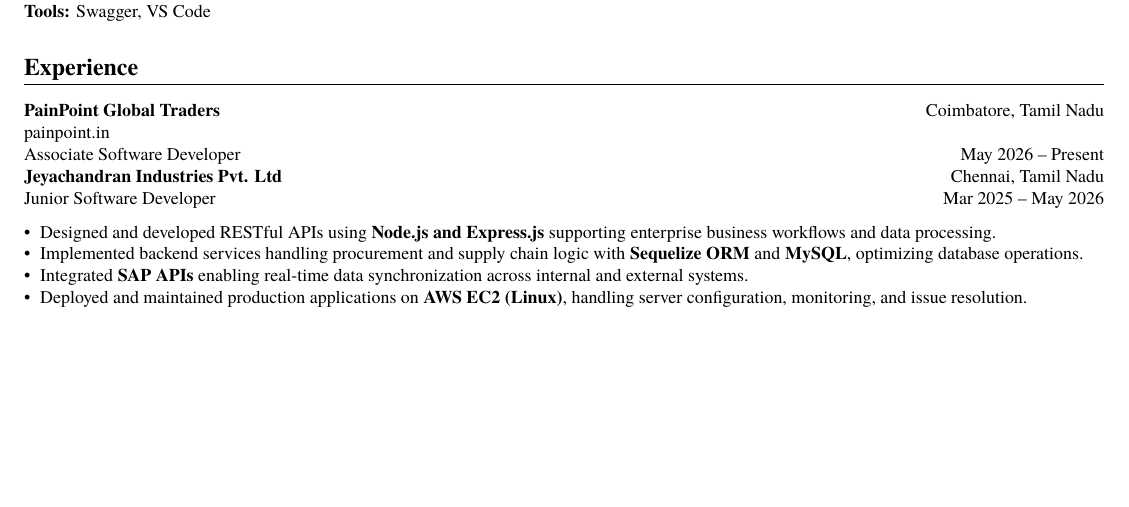
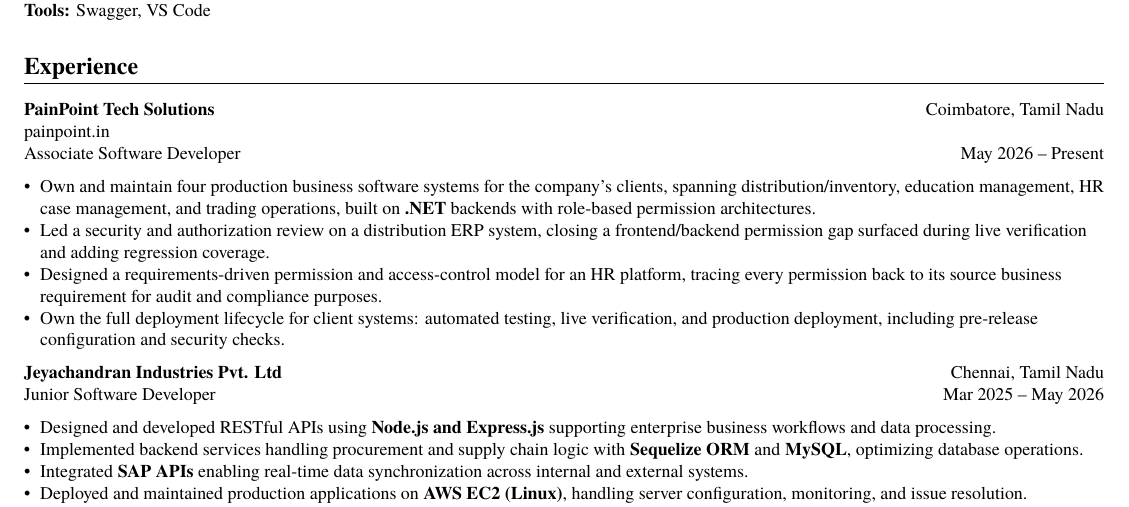
Before and after one commit to paulparthiban-j/Portfolio, a LaTeX CV (ai-native-resume.tex): part of page 1 of 2, cut so that both start at the same text, the shorter picture padded with empty space. Compiled offline with pdfLaTeX.

Commit message:
Add current role at PainPoint, fix employer name and job history dates
ai-native-resume.tex: corrected employer name to PainPoint Tech
Solutions (was PainPoint Global Traders), added bullets for the
current role, removed a duplicated project block.

data/portfolio.json: surgical edit to bring the live site's
experience section in line with the resume - adds the PainPoint
entry and corrects Jeyachandran/Ramachandran's title and dates,
which the site still had as an ongoing role. Deliberately did not
run the resume-sync feature's full overwrite for this, since it
would have replaced the site's richer per-project data (cover
images, problem/solution/architecture write-ups) with the resume's
thinner project fields - skills, projects, name casing, and phone
formatting are untouched.

Co-Authored-By: Claude Sonnet 5 <noreply@anthropic.com>

```diff
--- a/ai-native-resume.tex
+++ b/ai-native-resume.tex
@@ -65,9 +65,16 @@
 %================ EXPERIENCE =================
 \section{Experience}
 
-\textbf{PainPoint Global Traders} \hfill Coimbatore, Tamil Nadu \\
+\textbf{PainPoint Tech Solutions} \hfill Coimbatore, Tamil Nadu \\
 \href{https://painpoint.in/}{painpoint.in} \\
 Associate Software Developer \hfill May 2026 -- Present
+
+\resumeItemListStart
+\resumeItem{Own and maintain four production business software systems for the company's clients, spanning distribution/inventory, education management, HR case management, and trading operations, built on \textbf{.NET} backends with role-based permission architectures.}
+\resumeItem{Led a security and authorization review on a distribution ERP system, closing a frontend/backend permission gap surfaced during live verification and adding regression coverage.}
+\resumeItem{Designed a requirements-driven permission and access-control model for an HR platform, tracing every permission back to its source business requirement for audit and compliance purposes.}
+\resumeItem{Own the full deployment lifecycle for client systems: automated testing, live verification, and production deployment, including pre-release configuration and security checks.}
+\resumeItemListEnd
 
 \textbf{Jeyachandran Industries Pvt. Ltd} \hfill Chennai, Tamil Nadu \\
 Junior Software Developer \hfill Mar 2025 -- May 2026
```
Also changed, not shown: 1 other file.
